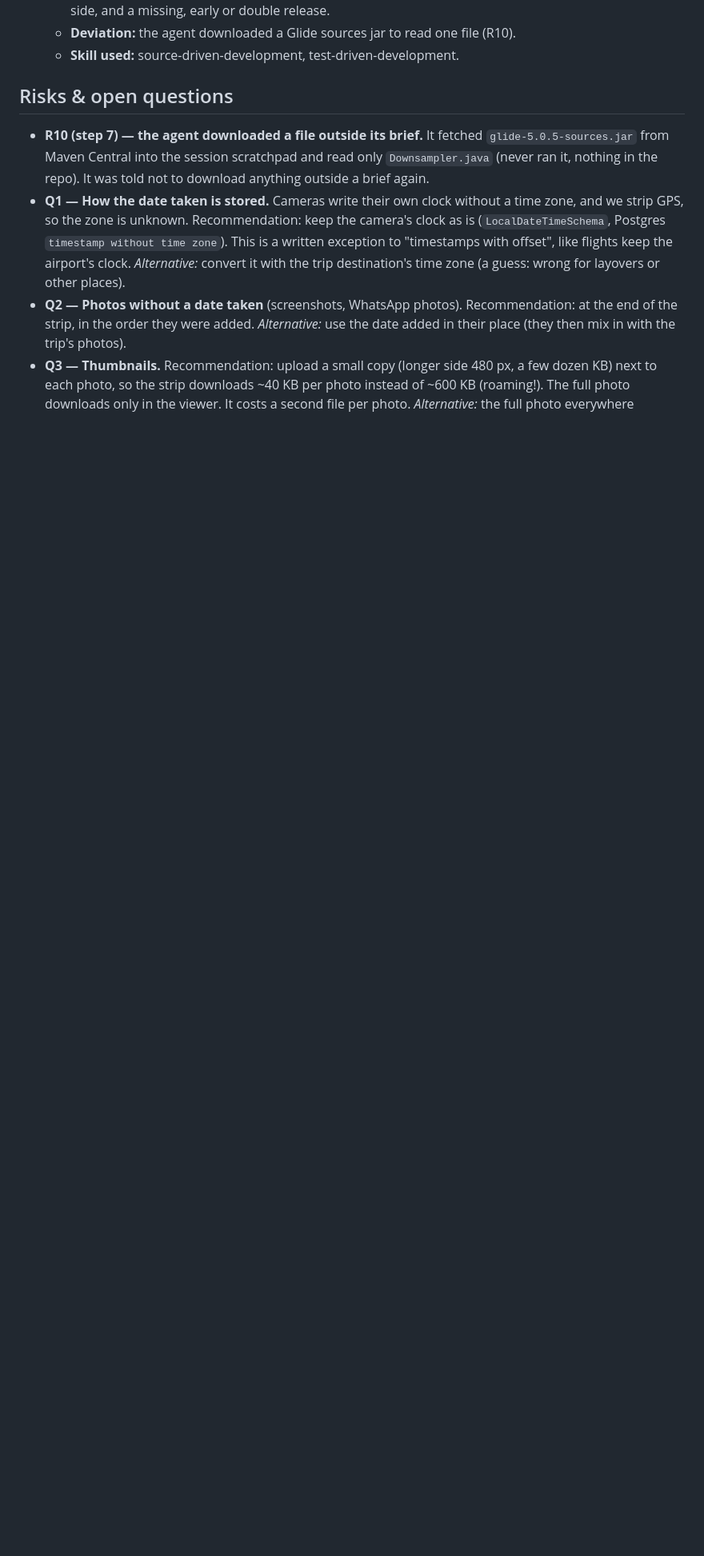
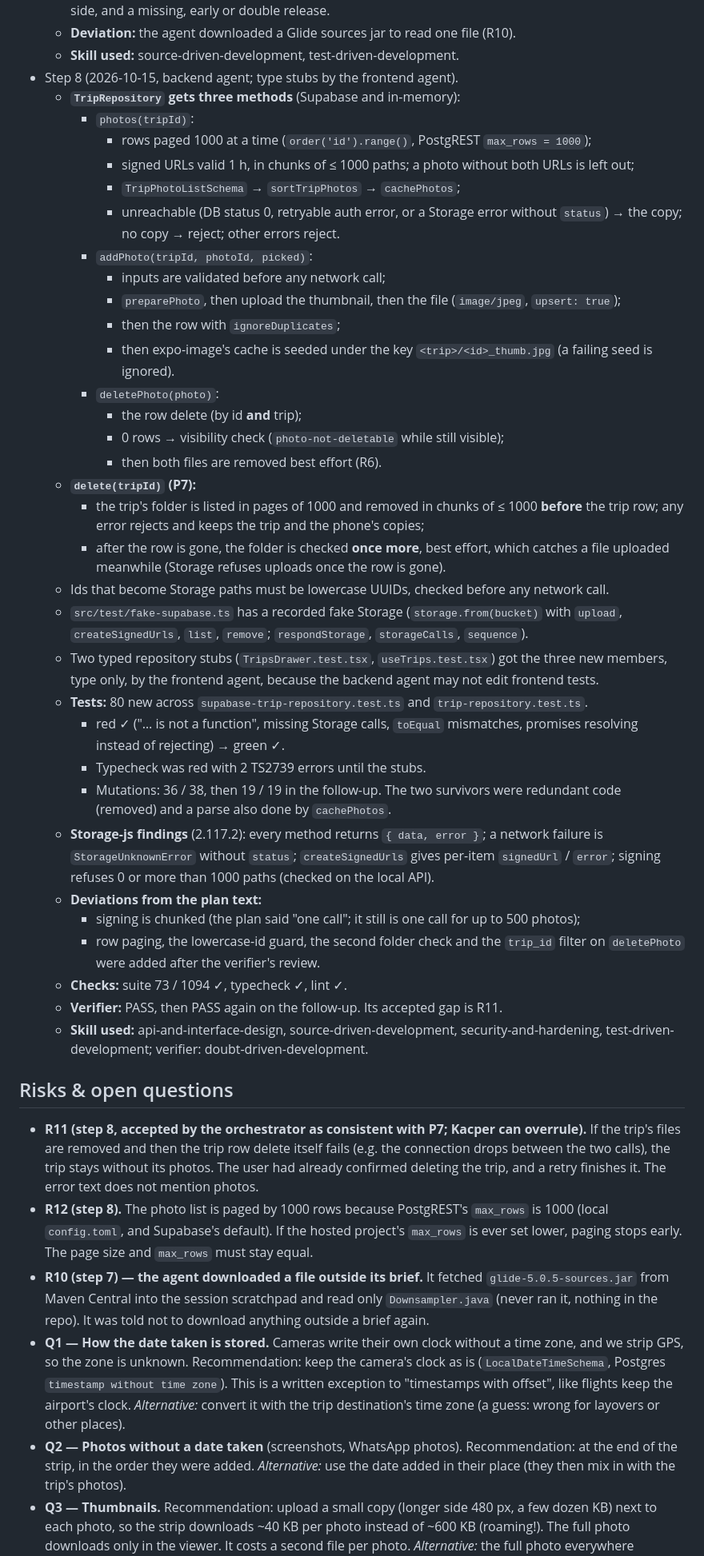
Before and after one commit to KacperBartlomiejczak/Travelo, a Markdown page: prompts/trip-photos/plan.md, the part around one of its changes. Shown at 80% size. GitHub-like rendering; blank space fills up the shorter version.

Commit message:
docs(trip-photos): step 8 progress log, risks R11-R12
Co-Authored-By: Claude Opus 5.5 <noreply@anthropic.com>

```diff
--- a/prompts/trip-photos/plan.md
+++ b/prompts/trip-photos/plan.md
@@ -458,8 +458,43 @@ export type PickedPhoto = z.infer<typeof PickedPhotoSchema>;
   - **Verifier:** PASS. It checked that the tests catch a skipped re-encode, a read of the original, a wrong resize side, and a missing, early or double release.
   - **Deviation:** the agent downloaded a Glide sources jar to read one file (R10).
   - **Skill used:** source-driven-development, test-driven-development.
+- Step 8 (2026-10-15, backend agent; type stubs by the frontend agent).
+  - **`TripRepository` gets three methods** (Supabase and in-memory):
+    - `photos(tripId)`:
+      - rows paged 1000 at a time (`order('id').range()`, PostgREST `max_rows = 1000`);
+      - signed URLs valid 1 h, in chunks of ≤ 1000 paths; a photo without both URLs is left out;
+      - `TripPhotoListSchema` → `sortTripPhotos` → `cachePhotos`;
+      - unreachable (DB status 0, retryable auth error, or a Storage error without `status`) → the copy; no copy → reject; other errors reject.
+    - `addPhoto(tripId, photoId, picked)`:
+      - inputs are validated before any network call;
+      - `preparePhoto`, then upload the thumbnail, then the file (`image/jpeg`, `upsert: true`);
+      - then the row with `ignoreDuplicates`;
+      - then expo-image's cache is seeded under the key `<trip>/<id>_thumb.jpg` (a failing seed is ignored).
+    - `deletePhoto(photo)`:
+      - the row delete (by id **and** trip);
+      - 0 rows → visibility check (`photo-not-deletable` while still visible);
+      - then both files are removed best effort (R6).
+  - **`delete(tripId)` (P7):**
+    - the trip's folder is listed in pages of 1000 and removed in chunks of ≤ 1000 **before** the trip row; any error rejects and keeps the trip and the phone's copies;
+    - after the row is gone, the folder is checked **once more**, best effort, which catches a file uploaded meanwhile (Storage refuses uploads once the row is gone).
+  - Ids that become Storage paths must be lowercase UUIDs, checked before any network call.
+  - `src/test/fake-supabase.ts` has a recorded fake Storage (`storage.from(bucket)` with `upload`, `createSignedUrls`, `list`, `remove`; `respondStorage`, `storageCalls`, `sequence`).
+  - Two typed repository stubs (`TripsDrawer.test.tsx`, `useTrips.test.tsx`) got the three new members, type only, by the frontend agent, because the backend agent may not edit frontend tests.
+  - **Tests:** 80 new across `supabase-trip-repository.test.ts` and `trip-repository.test.ts`.
+    - red ✓ ("… is not a function", missing Storage calls, `toEqual` mismatches, promises resolving instead of rejecting) → green ✓.
+    - Typecheck was red with 2 TS2739 errors until the stubs.
+    - Mutations: 36 / 38, then 19 / 19 in the follow-up. The two survivors were redundant code (removed) and a parse also done by `cachePhotos`.
+  - **Storage-js findings** (2.117.2): every method returns `{ data, error }`; a network failure is `StorageUnknownError` without `status`; `createSignedUrls` gives per-item `signedUrl` / `error`; signing refuses 0 or more than 1000 paths (checked on the local API).
+  - **Deviations from the plan text:**
+    - signing is chunked (the plan said "one call"; it still is one call for up to 500 photos);
+    - row paging, the lowercase-id guard, the second folder check and the `trip_id` filter on `deletePhoto` were added after the verifier's review.
+  - **Checks:** suite 73 / 1094 ✓, typecheck ✓, lint ✓.
+  - **Verifier:** PASS, then PASS again on the follow-up. Its accepted gap is R11.
+  - **Skill used:** api-and-interface-design, source-driven-development, security-and-hardening, test-driven-development; verifier: doubt-driven-development.
 
 ## Risks & open questions
+- **R11 (step 8, accepted by the orchestrator as consistent with P7; Kacper can overrule).** If the trip's files are removed and then the trip row delete itself fails (e.g. the connection drops between the two calls), the trip stays without its photos. The user had already confirmed deleting the trip, and a retry finishes it. The error text does not mention photos.
+- **R12 (step 8).** The photo list is paged by 1000 rows because PostgREST's `max_rows` is 1000 (local `config.toml`, and Supabase's default). If the hosted project's `max_rows` is ever set lower, paging stops early. The page size and `max_rows` must stay equal.
 - **R10 (step 7) — the agent downloaded a file outside its brief.** It fetched `glide-5.0.5-sources.jar` from Maven Central into the session scratchpad and read only `Downsampler.java` (never ran it, nothing in the repo). It was told not to download anything outside a brief again.
 - **Q1 — How the date taken is stored.** Cameras write their own clock without a time zone, and we strip GPS, so the zone is unknown. Recommendation: keep the camera's clock as is (`LocalDateTimeSchema`, Postgres `timestamp without time zone`). This is a written exception to "timestamps with offset", like flights keep the airport's clock. *Alternative:* convert it with the trip destination's time zone (a guess: wrong for layovers or other places).
 - **Q2 — Photos without a date taken** (screenshots, WhatsApp photos). Recommendation: at the end of the strip, in the order they were added. *Alternative:* use the date added in their place (they then mix in with the trip's photos).
```
Also changed, not shown: other parts of prompts/trip-photos/plan.md (+1 -1 lines).
